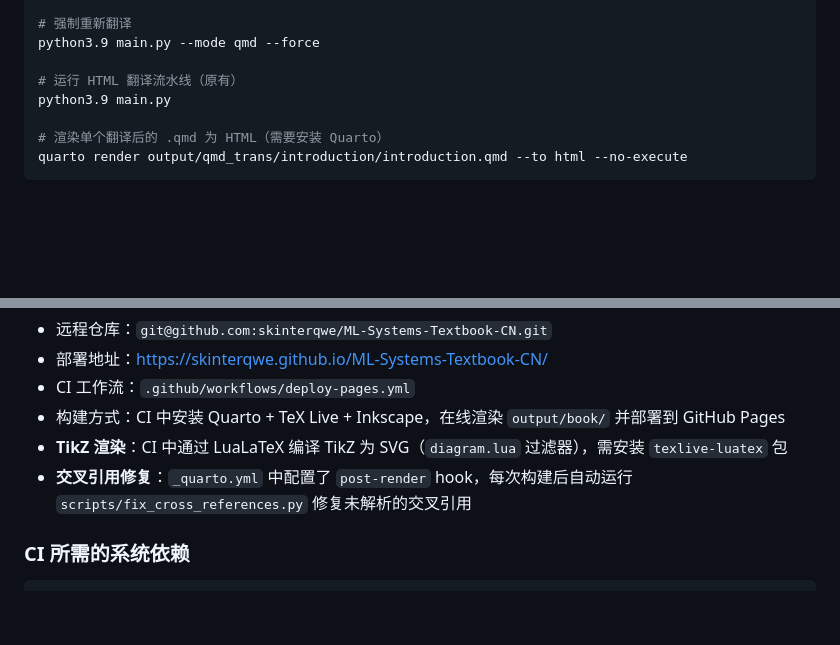
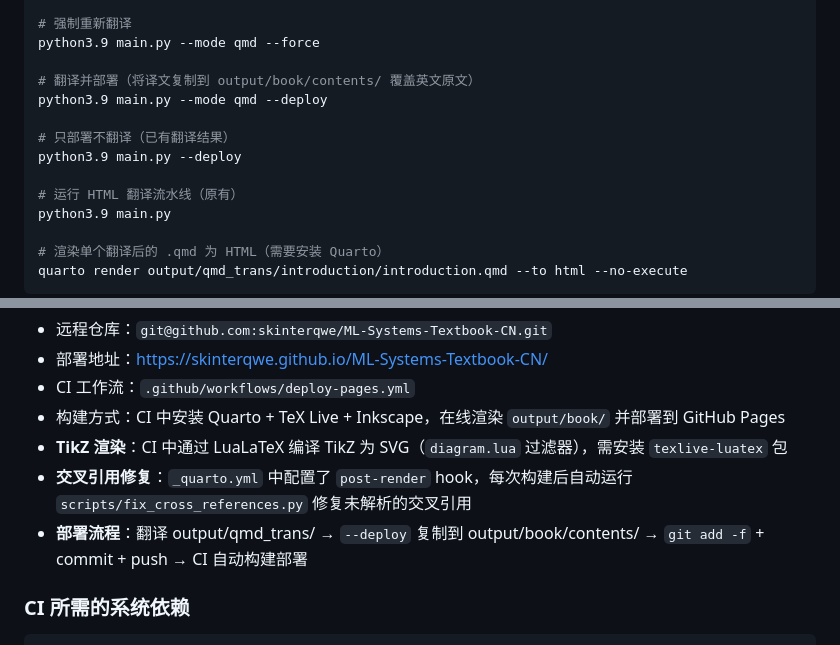
Before and after one commit to skinterqwe/ML-Systems-Textbook-CN, a Markdown page: CLAUDE.md, 2 parts joined by grey strips. GitHub-like rendering; blank space fills up the shorter version.

```diff
--- a/CLAUDE.md
+++ b/CLAUDE.md
@@ -30,6 +30,12 @@ python3.9 main.py --mode qmd --source /path/to/vol1/ --output output/qmd_trans/
 # 强制重新翻译
 python3.9 main.py --mode qmd --force
 
+# 翻译并部署（将译文复制到 output/book/contents/ 覆盖英文原文）
+python3.9 main.py --mode qmd --deploy
+
+# 只部署不翻译（已有翻译结果）
+python3.9 main.py --deploy
+
 # 运行 HTML 翻译流水线（原有）
 python3.9 main.py
 
@@ -45,6 +51,7 @@ quarto render output/qmd_trans/introduction/introduction.qmd --to html --no-exec
 - 构建方式：CI 中安装 Quarto + TeX Live + Inkscape，在线渲染 `output/book/` 并部署到 GitHub Pages
 - **TikZ 渲染**：CI 中通过 LuaLaTeX 编译 TikZ 为 SVG（`diagram.lua` 过滤器），需安装 `texlive-luatex` 包
 - **交叉引用修复**：`_quarto.yml` 中配置了 `post-render` hook，每次构建后自动运行 `scripts/fix_cross_references.py` 修复未解析的交叉引用
+- **部署流程**：翻译 output/qmd_trans/ → `--deploy` 复制到 output/book/contents/ → `git add -f` + commit + push → CI 自动构建部署
 
 ### CI 所需的系统依赖
 
```
Also changed, not shown: other parts of CLAUDE.md (+24 -10 lines).
